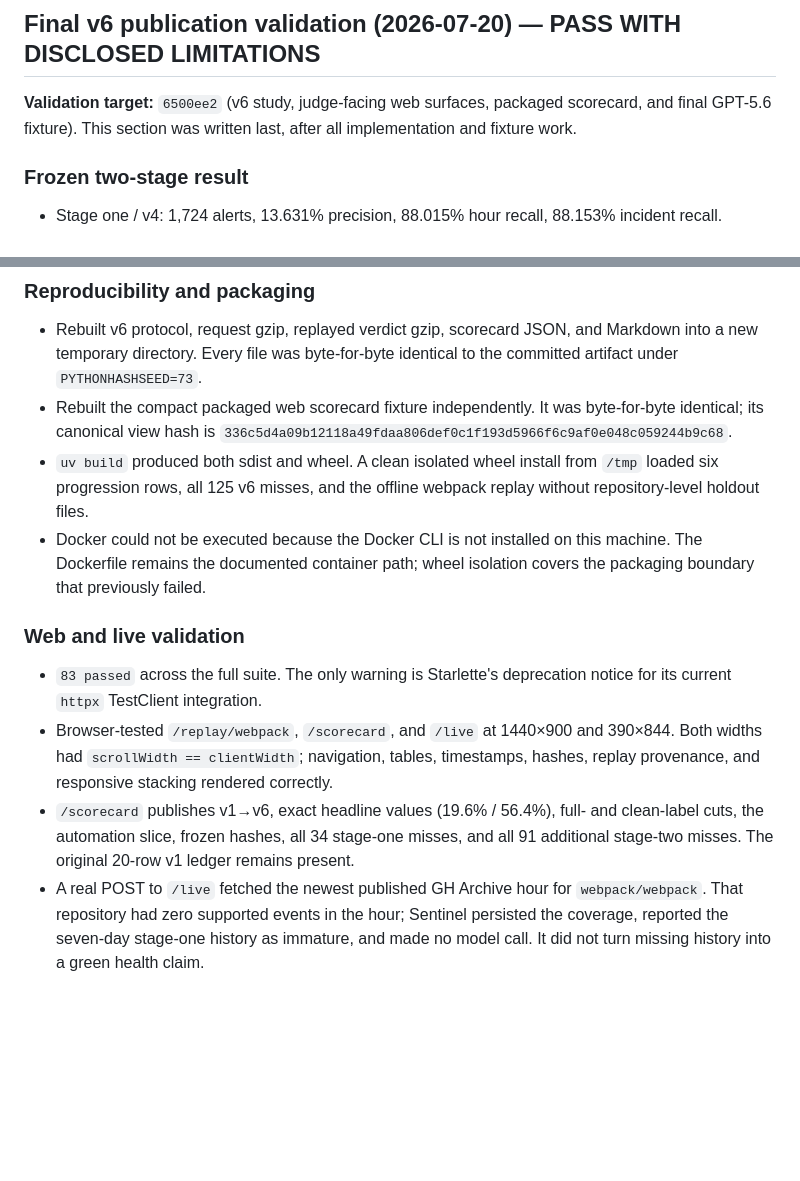
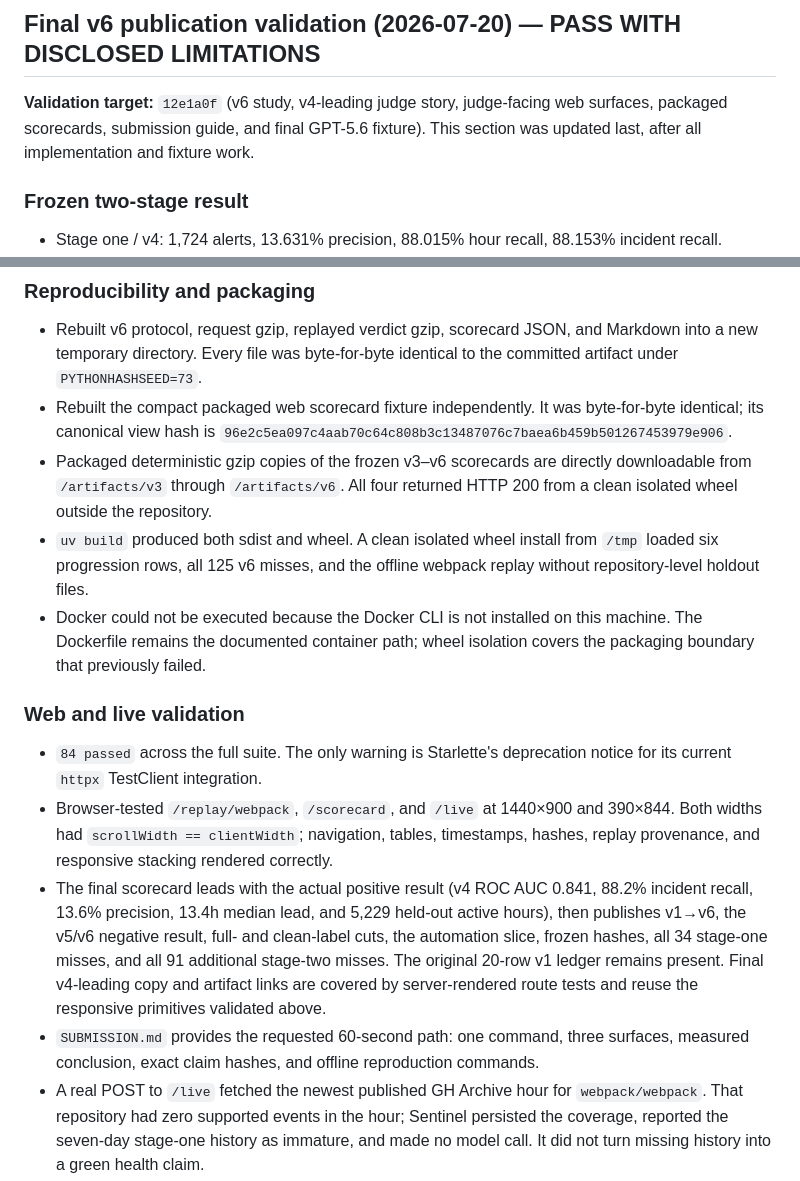
Before and after one commit to rpinho/sentinel, a Markdown page: VALIDATION_REPORT.md, 2 parts joined by grey strips. GitHub-like rendering; blank space fills up the shorter version.

Commit message:
finalize submission validation

```diff
--- a/VALIDATION_REPORT.md
+++ b/VALIDATION_REPORT.md
@@ -68,9 +68,9 @@ The hero claim is independently verified, not taken on trust.
 
 ## Final v6 publication validation (2026-07-20) — PASS WITH DISCLOSED LIMITATIONS
 
-**Validation target:** `6500ee2` (v6 study, judge-facing web surfaces, packaged scorecard,
-and final GPT-5.6 fixture). This section was written last, after all implementation and
-fixture work.
+**Validation target:** `12e1a0f` (v6 study, v4-leading judge story, judge-facing web
+surfaces, packaged scorecards, submission guide, and final GPT-5.6 fixture). This section
+was updated last, after all implementation and fixture work.
 
 ### Frozen two-stage result
 
@@ -107,7 +107,10 @@ made zero OpenAI calls.
   artifact under `PYTHONHASHSEED=73`.
 - Rebuilt the compact packaged web scorecard fixture independently. It was byte-for-byte
   identical; its canonical view hash is
-  `336c5d4a09b12118a49fdaa806def0c1f193d5966f6c9af0e048c059244b9c68`.
+  `96e2c5ea097c4aab70c64c808b3c13487076c7baea6b459b501267453979e906`.
+- Packaged deterministic gzip copies of the frozen v3–v6 scorecards are directly
+  downloadable from `/artifacts/v3` through `/artifacts/v6`. All four returned HTTP 200
+  from a clean isolated wheel outside the repository.
 - `uv build` produced both sdist and wheel. A clean isolated wheel install from `/tmp`
   loaded six progression rows, all 125 v6 misses, and the offline webpack replay without
   repository-level holdout files.
@@ -117,14 +120,20 @@ made zero OpenAI calls.
 
 ### Web and live validation
 
-- `83 passed` across the full suite. The only warning is Starlette's deprecation notice
+- `84 passed` across the full suite. The only warning is Starlette's deprecation notice
   for its current `httpx` TestClient integration.
 - Browser-tested `/replay/webpack`, `/scorecard`, and `/live` at 1440×900 and 390×844.
   Both widths had `scrollWidth == clientWidth`; navigation, tables, timestamps, hashes,
   replay provenance, and responsive stacking rendered correctly.
-- `/scorecard` publishes v1→v6, exact headline values (19.6% / 56.4%), full- and
-  clean-label cuts, the automation slice, frozen hashes, all 34 stage-one misses, and all
-  91 additional stage-two misses. The original 20-row v1 ledger remains present.
+- The final scorecard leads with the actual positive result (v4 ROC AUC 0.841, 88.2%
+  incident recall, 13.6% precision, 13.4h median lead, and 5,229 held-out active hours),
+  then publishes v1→v6, the v5/v6 negative result, full- and clean-label cuts, the
+  automation slice, frozen hashes, all 34 stage-one misses, and all 91 additional
+  stage-two misses. The original 20-row v1 ledger remains present. Final v4-leading copy
+  and artifact links are covered by server-rendered route tests and reuse the responsive
+  primitives validated above.
+- `SUBMISSION.md` provides the requested 60-second path: one command, three surfaces,
+  measured conclusion, exact claim hashes, and offline reproduction commands.
 - A real POST to `/live` fetched the newest published GH Archive hour for
   `webpack/webpack`. That repository had zero supported events in the hour; Sentinel
   persisted the coverage, reported the seven-day stage-one history as immature, and made
```
